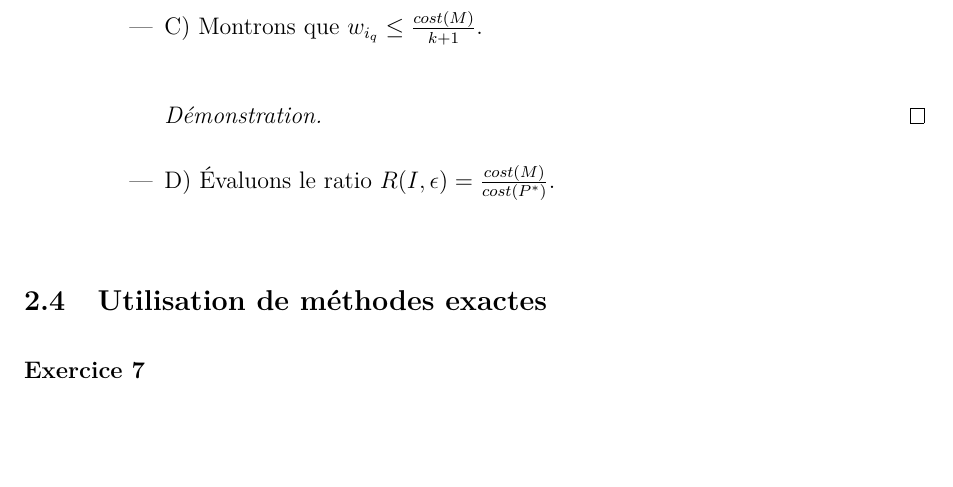
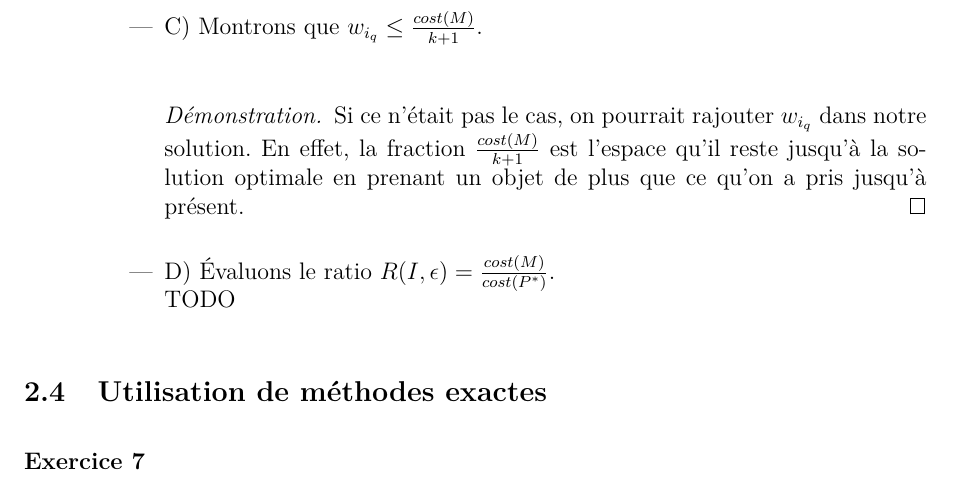
Before and after one commit to wilbefast/TP_Methodes_Approches, a LaTeX paper (rapport/rapportProjet.tex, which reads rapport/ex6.tex): part of page 11 of 26, cut so that both start at the same text, the shorter picture padded with empty space. Compiled offline with pdfLaTeX.

Commit message:
exo 6 fait sauf la question D, mais pas sure de moi du tout

```diff
--- a/rapport/ex6.tex
+++ b/rapport/ex6.tex
@@ -33,11 +33,14 @@ aurait déjà fait partie de la solution (on a $i_q > i_k$).
 \end{proof}
 \item C) Montrons que $w_{i_q} \leq \frac{cost(M)}{k+1}$.
 \begin{proof}
-
+Si ce n'était pas le cas, on pourrait rajouter $w_{i_q}$ dans
+notre solution. En effet, la fraction $\frac{cost(M)}{k+1}$ est
+l'espace qu'il reste jusqu'à la solution optimale en prenant un objet
+de plus que ce qu'on a pris jusqu'à présent.
 \end{proof}
 \item D) Évaluons le ratio $R(I, \epsilon)
 = \frac{cost(M)}{cost(P^*)}$. \\
-
+TODO
 \end{itemize}
 \end{itemize}
 \end{itemize}
```
